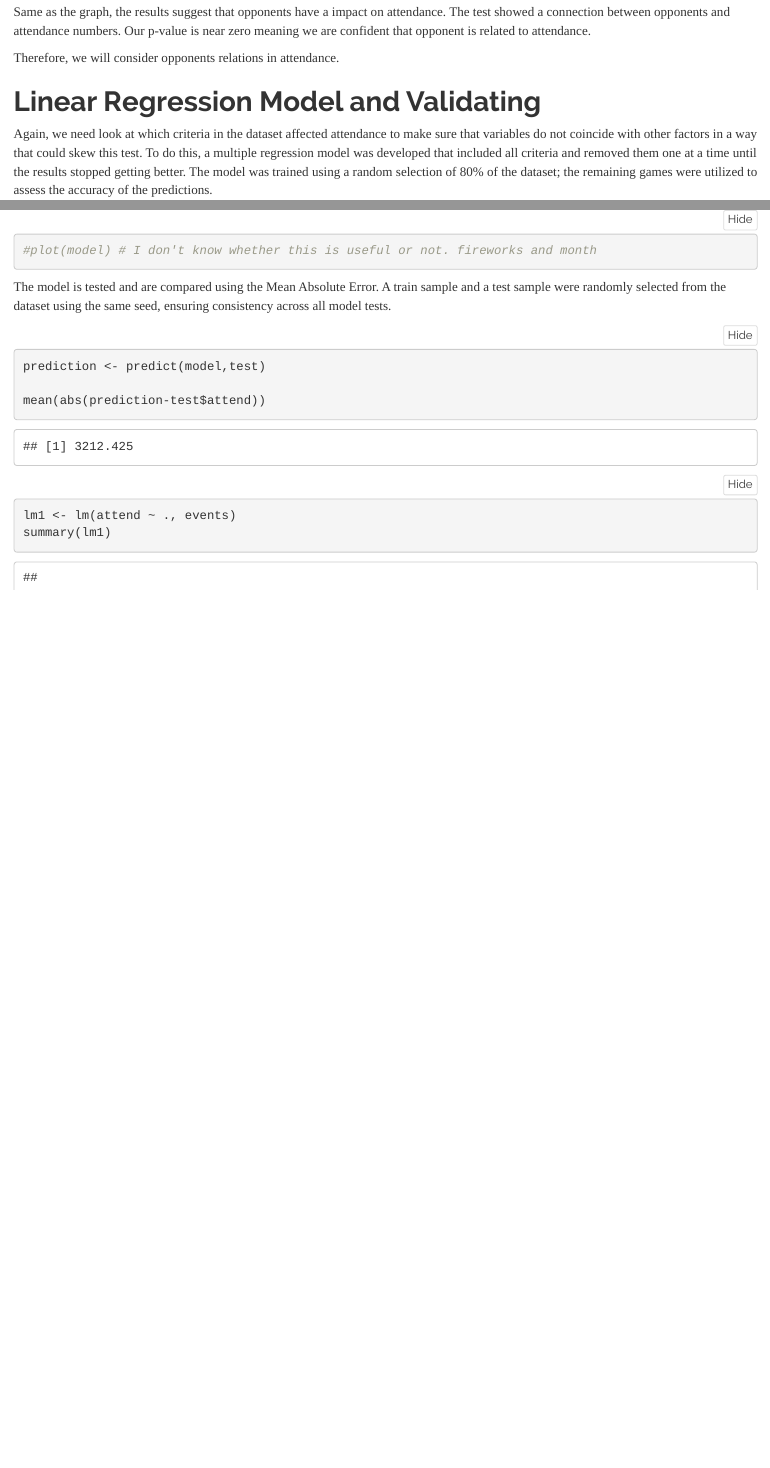
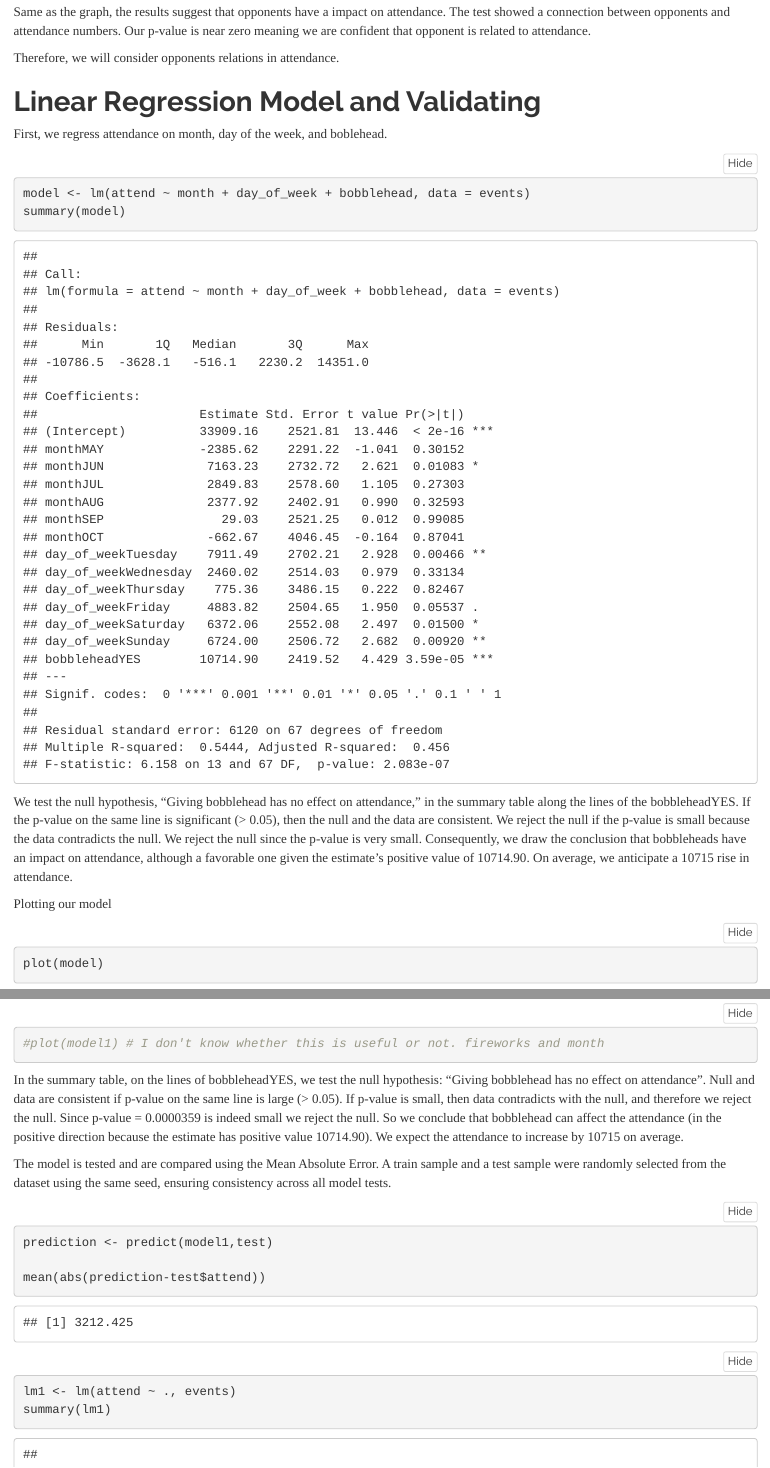
Before and after one commit to gorkemsolun/ge461p1, an R Markdown document (project1_dodgers.Rmd): the page in a window 1100 px wide, from 17210 px down, and a second part further down, joined at a grey line. The pictures show the output file project1_dodgers.html that the author committed with the source, opened offline; folded parts are opened.

Commit message:
month, day week, booblehead model

````diff
--- a/project1_dodgers.Rmd
+++ b/project1_dodgers.Rmd
@@ -314,6 +314,22 @@ Therefore, we will consider opponents relations in attendance.
 
 # Linear Regression Model and Validating
 
+First, we regress attendance on month, day of the week, and boblehead.
+
+```{r}
+model <- lm(attend ~ month + day_of_week + bobblehead, data = events)
+summary(model)
+```
+
+We test the null hypothesis, "Giving bobblehead has no effect on attendance," in the summary table along the lines of the bobbleheadYES. If the p-value on the same line is significant (> 0.05), then the null and the data are consistent. We reject the null if the p-value is small because the data contradicts the null. We reject the null since the p-value is very small. Consequently, we draw the conclusion that bobbleheads have an impact on attendance, although a favorable one given the estimate's positive value of 10714.90. On average, we anticipate a 10715 rise in attendance.
+
+Plotting our model
+
+```{r}
+plot(model)
+```
+
+
 Again, we need look at which criteria in the dataset affected attendance to make sure that variables do not coincide with other factors in a way that could skew this test. To do this, a multiple regression model was developed that included all criteria and removed them one at a time until the results stopped getting better. The model was trained using a random selection of 80% of the dataset; the remaining games were utilized to assess the accuracy of the predictions.
 
 ```{r}
@@ -325,17 +341,19 @@ train_ind <- sample(seq_len(nrow(events)), size = smp_size)
 train <- events[train_ind, ]
 test <- events[-train_ind, ]
 
-model <- lm(formula = attend ~ month + day + day_of_week + opponent + temp + skies + day_night + cap + shirt + fireworks + bobblehead, data = events)
+model1 <- lm(formula = attend ~ month + day + day_of_week + opponent + temp + skies + day_night + cap + shirt + fireworks + bobblehead, data = events)
 
-model %>% summary()
+summary(model1)
 
-#plot(model) # I don't know whether this is useful or not. fireworks and month
+#plot(model1) # I don't know whether this is useful or not. fireworks and month
 ```
+
+In the summary table, on the lines of bobbleheadYES, we test the null hypothesis: “Giving bobblehead has no effect on attendance”. Null and data are consistent if p-value on the same line is large (> 0.05). If p-value is small, then data contradicts with the null, and therefore we reject the null. Since p-value = 0.0000359 is indeed small we reject the null. So we conclude that bobblehead can affect the attendance (in the positive direction because the estimate has positive value 10714.90). We expect the attendance to increase by 10715 on average.
 
 The model is tested and are compared using the Mean Absolute Error. A train sample and a test sample were randomly selected from the dataset using the same seed, ensuring consistency across all model tests.
 
 ```{r}
-prediction <- predict(model,test)
+prediction <- predict(model1,test)
 
 mean(abs(prediction-test$attend))
 ```
````
Also changed, not shown: project1_dodgers.html.
